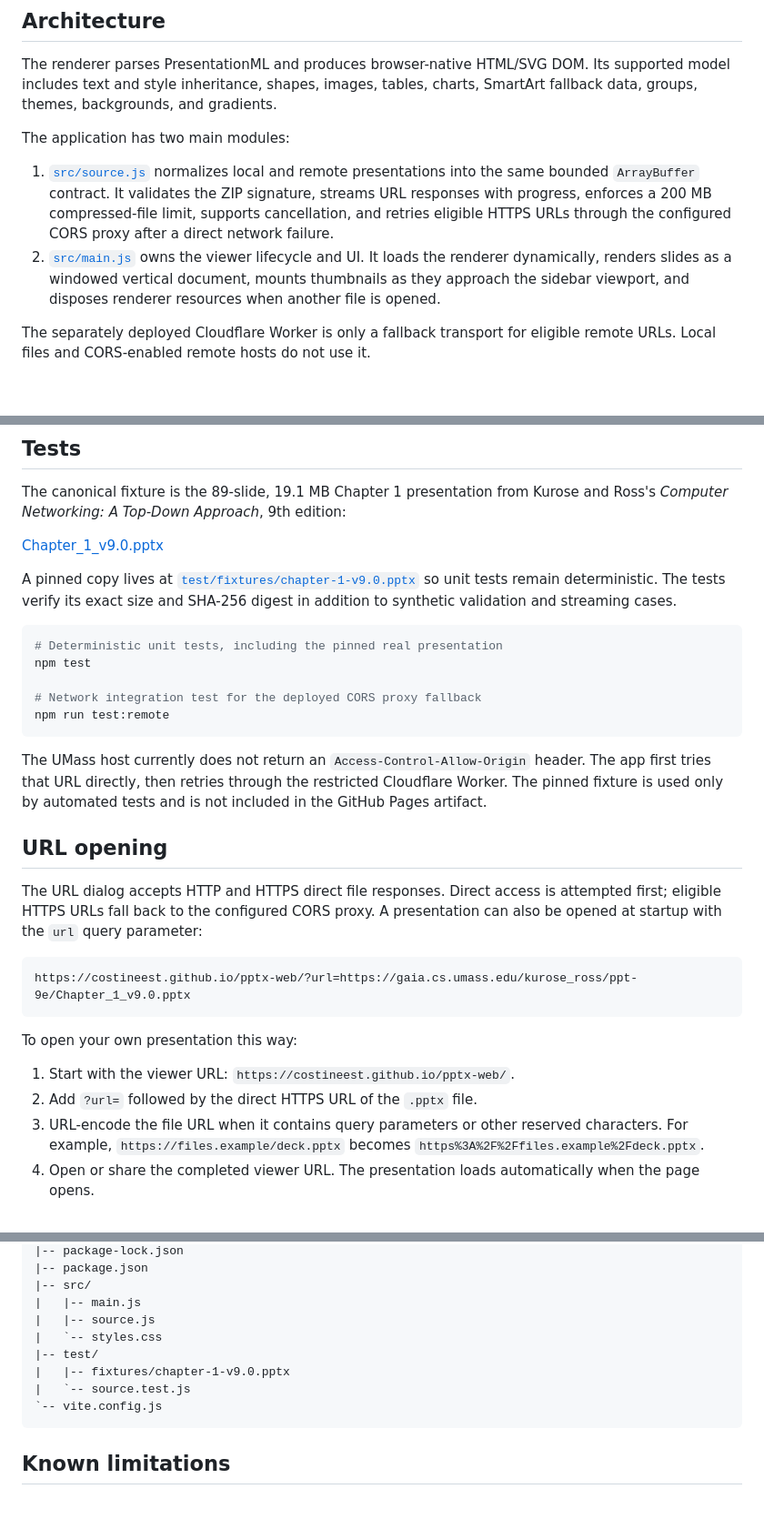
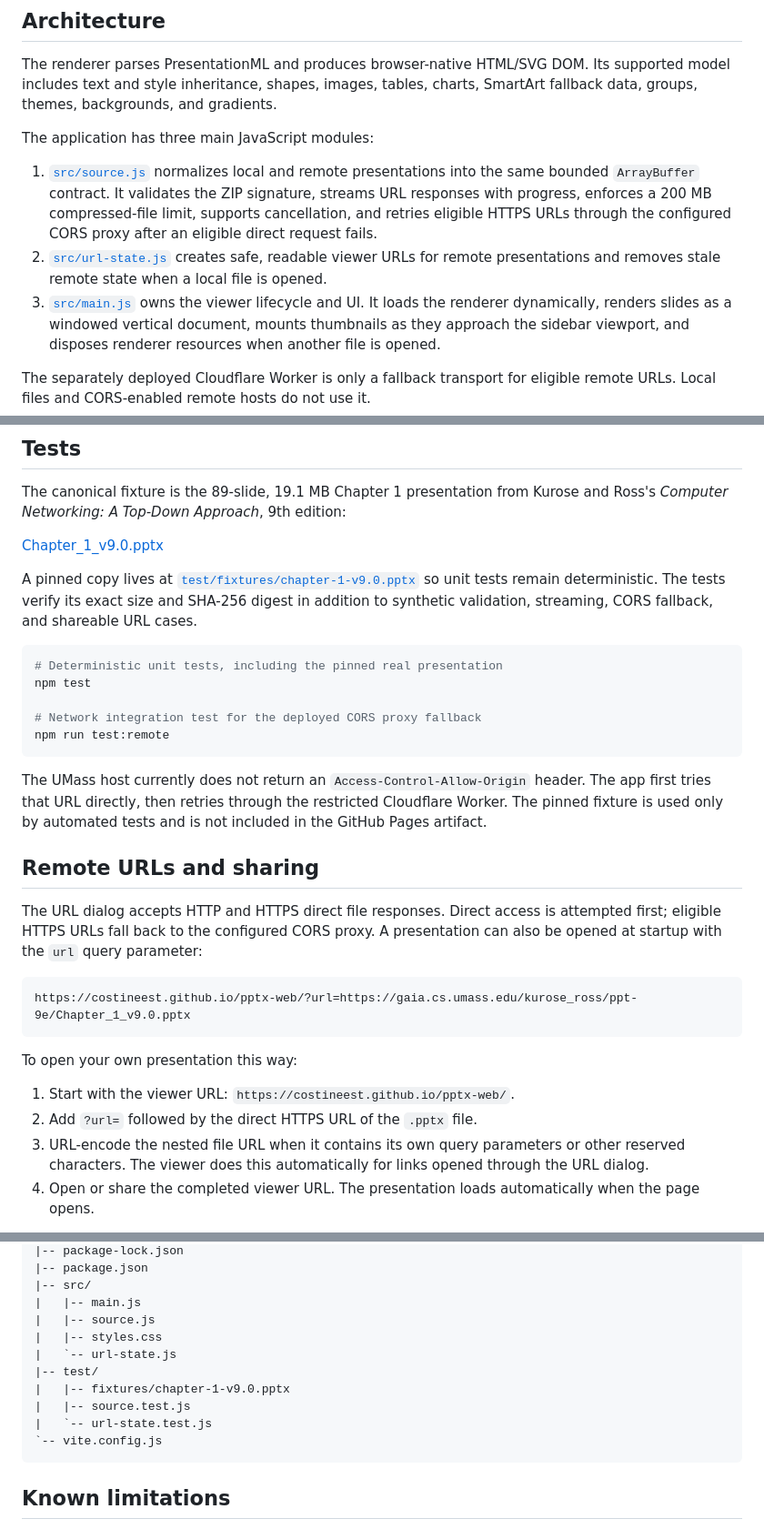
Before and after one commit to costinEEST/pptx-web, a Markdown page: README.md, 3 parts joined by grey strips. Shown at 91% size. GitHub-like rendering; blank space fills up the shorter version.

````diff
--- a/README.md
+++ b/README.md
@@ -47,14 +93,17 @@ Its supported model includes text and style inheritance, shapes, images,
 tables, charts, SmartArt fallback data, groups, themes, backgrounds, and
 gradients.
 
-The application has two main modules:
+The application has three main JavaScript modules:
 
 1. [`src/source.js`](./src/source.js) normalizes local and remote presentations
    into the same bounded `ArrayBuffer` contract. It validates the ZIP signature,
    streams URL responses with progress, enforces a 200 MB compressed-file
    limit, supports cancellation, and retries eligible HTTPS URLs through the
-   configured CORS proxy after a direct network failure.
-2. [`src/main.js`](./src/main.js) owns the viewer lifecycle and UI. It loads the
+   configured CORS proxy after an eligible direct request fails.
+2. [`src/url-state.js`](./src/url-state.js) creates safe, readable viewer URLs
+   for remote presentations and removes stale remote state when a local file is
+   opened.
+3. [`src/main.js`](./src/main.js) owns the viewer lifecycle and UI. It loads the
    renderer dynamically, renders slides as a windowed vertical document,
    mounts thumbnails as they approach the sidebar viewport, and disposes
    renderer resources when another file is opened.
@@ -118,7 +167,8 @@ Kurose and Ross's _Computer Networking: A Top-Down Approach_, 9th edition:
 A pinned copy lives at
 [`test/fixtures/chapter-1-v9.0.pptx`](./test/fixtures/chapter-1-v9.0.pptx)
 so unit tests remain deterministic. The tests verify its exact size and SHA-256
-digest in addition to synthetic validation and streaming cases.
+digest in addition to synthetic validation, streaming, CORS fallback, and
+shareable URL cases.
 
 ```bash
 # Deterministic unit tests, including the pinned real presentation
@@ -133,9 +183,11 @@ header. The app first tries that URL directly, then retries through the
 restricted Cloudflare Worker. The pinned fixture is used only by automated
 tests and is not included in the GitHub Pages artifact.
 
-## URL opening
+## Remote URLs and sharing
 
-The URL dialog accepts HTTP and HTTPS direct file responses. Direct access is attempted first; eligible HTTPS URLs fall back to the configured CORS proxy. A presentation can also be opened at startup with the `url` query parameter:
+The URL dialog accepts HTTP and HTTPS direct file responses. Direct access is
+attempted first; eligible HTTPS URLs fall back to the configured CORS proxy. A
+presentation can also be opened at startup with the `url` query parameter:
 
 ```text
 https://costineest.github.io/pptx-web/?url=https://gaia.cs.umass.edu/kurose_ross/ppt-9e/Chapter_1_v9.0.pptx
@@ -145,9 +197,9 @@ To open your own presentation this way:
 
 1. Start with the viewer URL: `https://costineest.github.io/pptx-web/`.
 2. Add `?url=` followed by the direct HTTPS URL of the `.pptx` file.
-3. URL-encode the file URL when it contains query parameters or other reserved
-   characters. For example, `https://files.example/deck.pptx` becomes
-   `https%3A%2F%2Ffiles.example%2Fdeck.pptx`.
+3. URL-encode the nested file URL when it contains its own query parameters or
+   other reserved characters. The viewer does this automatically for links
+   opened through the URL dialog.
 4. Open or share the completed viewer URL. The presentation loads
    automatically when the page opens.
 
@@ -191,10 +243,12 @@ separately from this Pages workflow.
 |-- src/
 |   |-- main.js
 |   |-- source.js
-|   `-- styles.css
+|   |-- styles.css
+|   `-- url-state.js
 |-- test/
 |   |-- fixtures/chapter-1-v9.0.pptx
-|   `-- source.test.js
+|   |-- source.test.js
+|   `-- url-state.test.js
 `-- vite.config.js
 ```
 
````
Also changed, not shown: other parts of README.md (+60 -14 lines).
